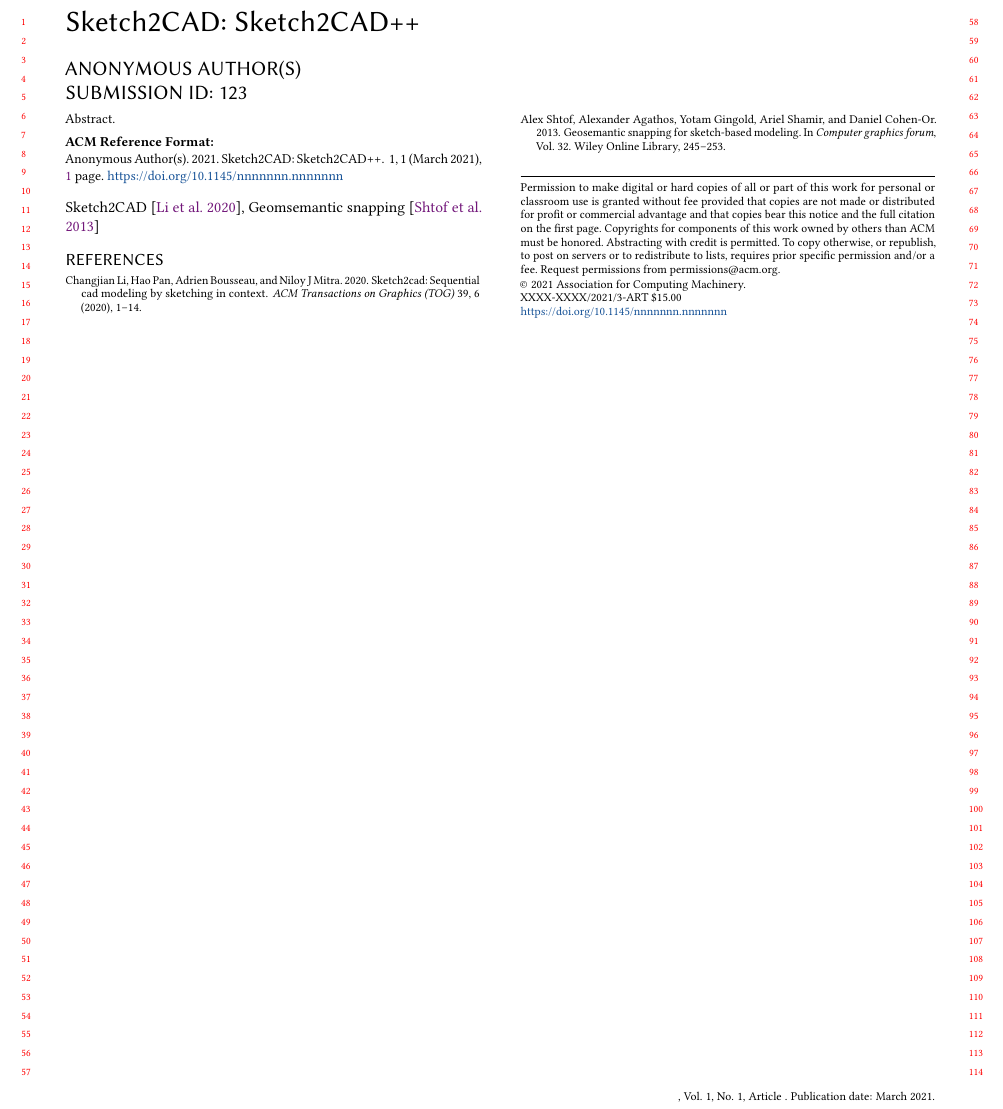
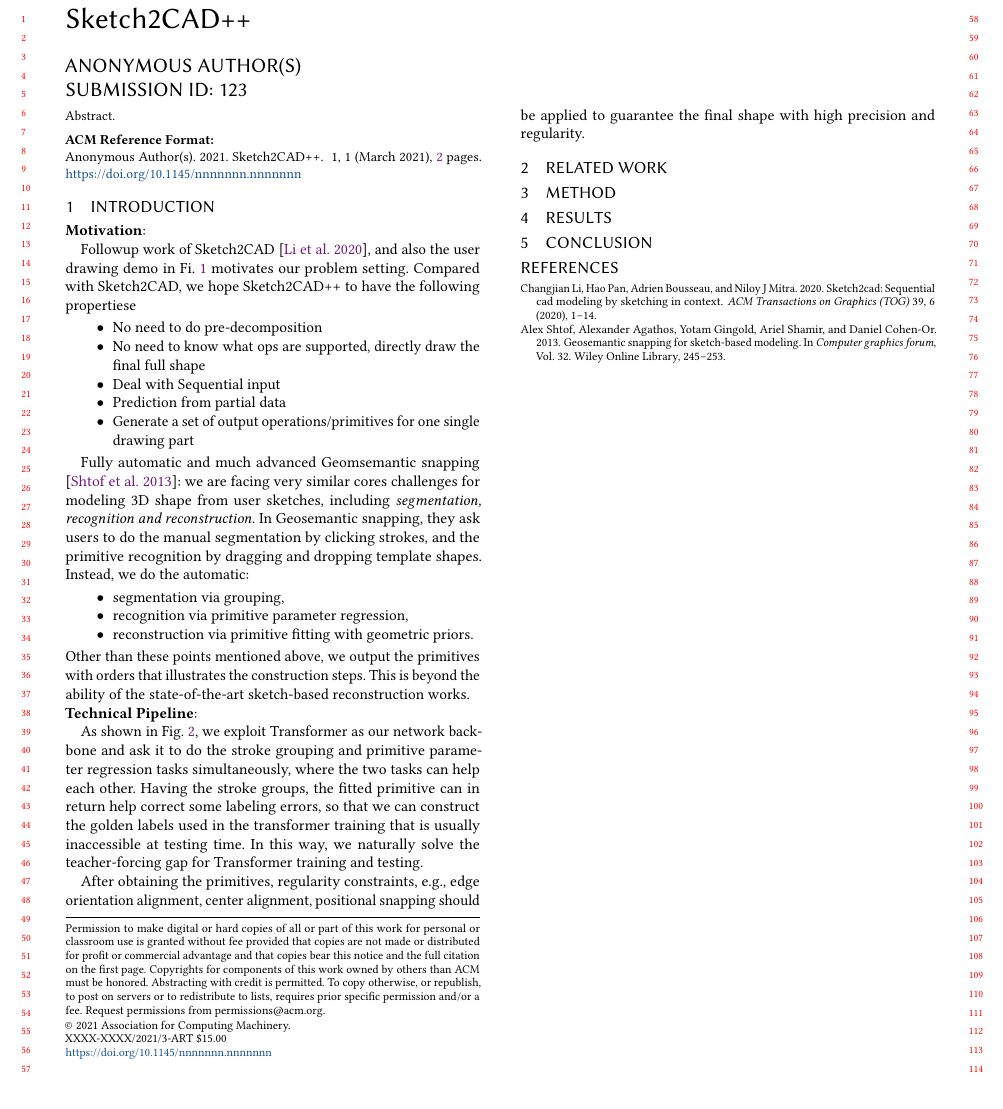
Before and after one commit to geometryLatex/paper-Changjian-Sketch2CAD-, a LaTeX paper (sketch2cad++.tex, which reads mysiggraph.sty, src/conclusion.tex, src/introduction.tex): part of the page before the commit and part of page 1 of 2 after it, cut so that both start at the same text. Compiled offline with pdfLaTeX.

Commit message:
with initial key points

```diff
--- a/mysiggraph.sty
+++ b/mysiggraph.sty
@@ -73,4 +73,4 @@
 
 \def \mS {\mathbf{S}}
 
-\newcommand{\name}{Sketch2CAD\xspace}
+\newcommand{\name}{Sketch2CAD++\xspace}
--- a/src/conclusion.tex
+++ b/src/conclusion.tex
@@ -0,0 +1 @@
+\section{Conclusion}
--- a/src/introduction.tex
+++ b/src/introduction.tex
@@ -1 +1 @@
-Sketch2CAD \cite{li2020sketch2cad}, Geomsemantic snapping \cite{shtof2013geosemantic}
+\section{Introduction}
@@ -1,0 +16,28 @@
+    \label{fig:pipeline}
+\end{figure*}
+
+\textbf{Motivation}:
+
+Followup work of Sketch2CAD \cite{li2020sketch2cad}, and also the user drawing demo in Fi. \ref{fig:motivation} motivates our problem setting. Compared with Sketch2CAD, we hope Sketch2CAD++ to have the following propertiese
+\begin{itemize}
+    \item No need to do pre-decomposition
+    \item No need to know what ops are supported, directly draw the final full shape
+    \item Deal with Sequential input
+    \item Prediction from partial data
+    \item Generate a set of output operations/primitives for one single drawing part
+\end{itemize}
+
+
+Fully automatic and much advanced Geomsemantic snapping \cite{shtof2013geosemantic}: we are facing very similar cores challenges for modeling 3D shape from user sketches, including \emph{segmentation, recognition and reconstruction}. In Geosemantic snapping, they ask users to do the manual segmentation by clicking strokes, and the primitive recognition by dragging and dropping template shapes. Instead, we do the automatic:
+\begin{itemize}
+    \item segmentation via grouping,
+    \item recognition via primitive parameter regression,
+    \item reconstruction via primitive fitting with geometric priors.
+\end{itemize}
+Other than these points mentioned above, we output the primitives with orders that illustrates the construction steps. This is beyond the ability of the state-of-the-art sketch-based reconstruction works.
+
+\noindent\textbf{Technical Pipeline}:
+
+As shown in Fig. \ref{fig:pipeline}, we exploit Transformer as our network backbone and ask it to do the stroke grouping and primitive parameter regression tasks simultaneously, where the two tasks can help each other. Having the stroke groups, the fitted primitive can in return help correct some labeling errors, so that we can construct the golden labels used in the transformer training that is usually inaccessible at testing time. In this way, we naturally solve the teacher-forcing gap for Transformer training and testing.
+
+After obtaining the primitives, regularity constraints, e.g., edge orientation alignment, center alignment, positional snapping should be applied to guarantee the final shape with high precision and regularity.
--- a/src/method.tex
+++ b/src/method.tex
@@ -0,0 +1 @@
+\section{Method}
--- a/src/relatedworks.tex
+++ b/src/relatedworks.tex
@@ -0,0 +1 @@
+\section{Related Work}
--- a/src/results.tex
+++ b/src/results.tex
@@ -0,0 +1 @@
+\section{Results}
```
Also changed, not shown: sketch2cad++.tex (+1 -1 lines), images/pipeline.png (added), images/user_drawing_demo.png (added), src/introduction.tex (14 more changed lines).
